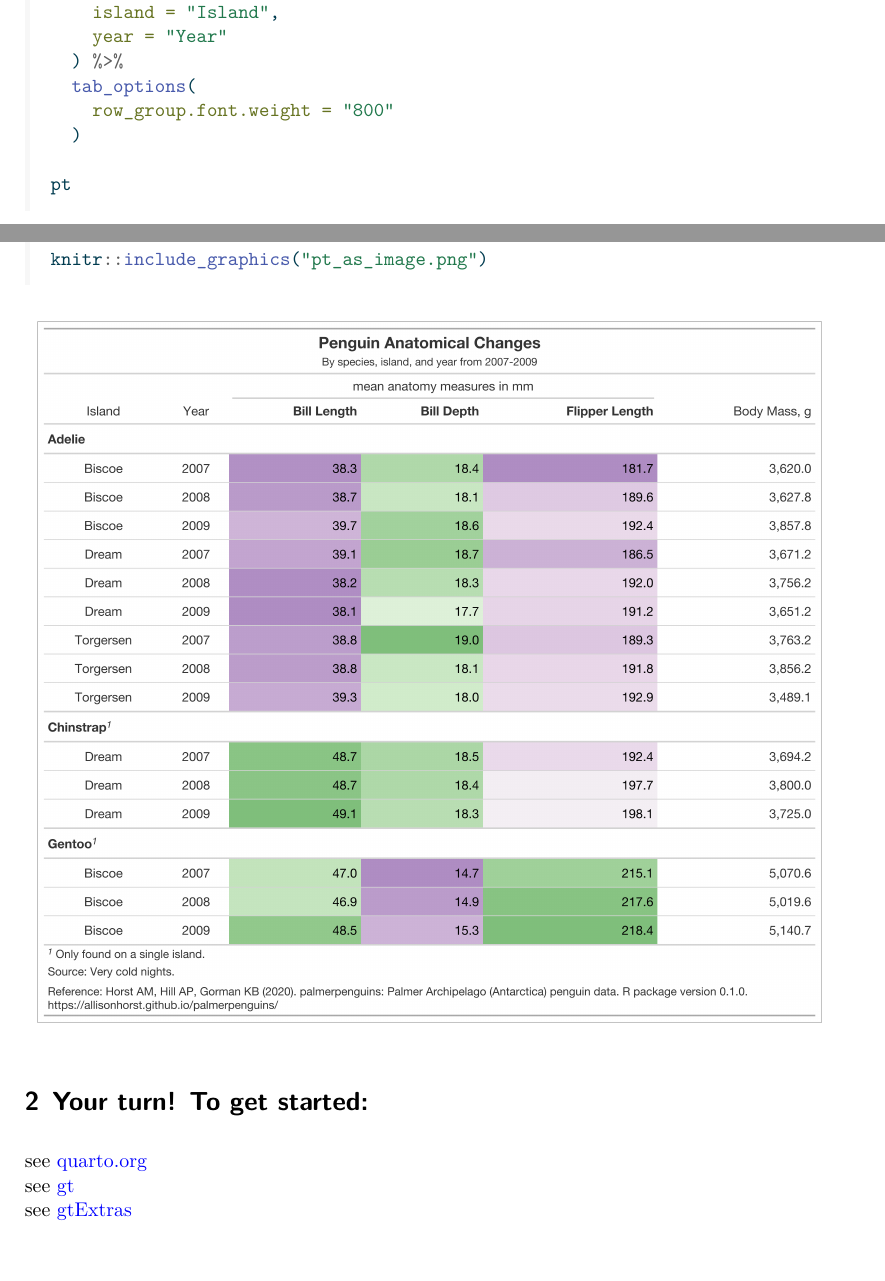
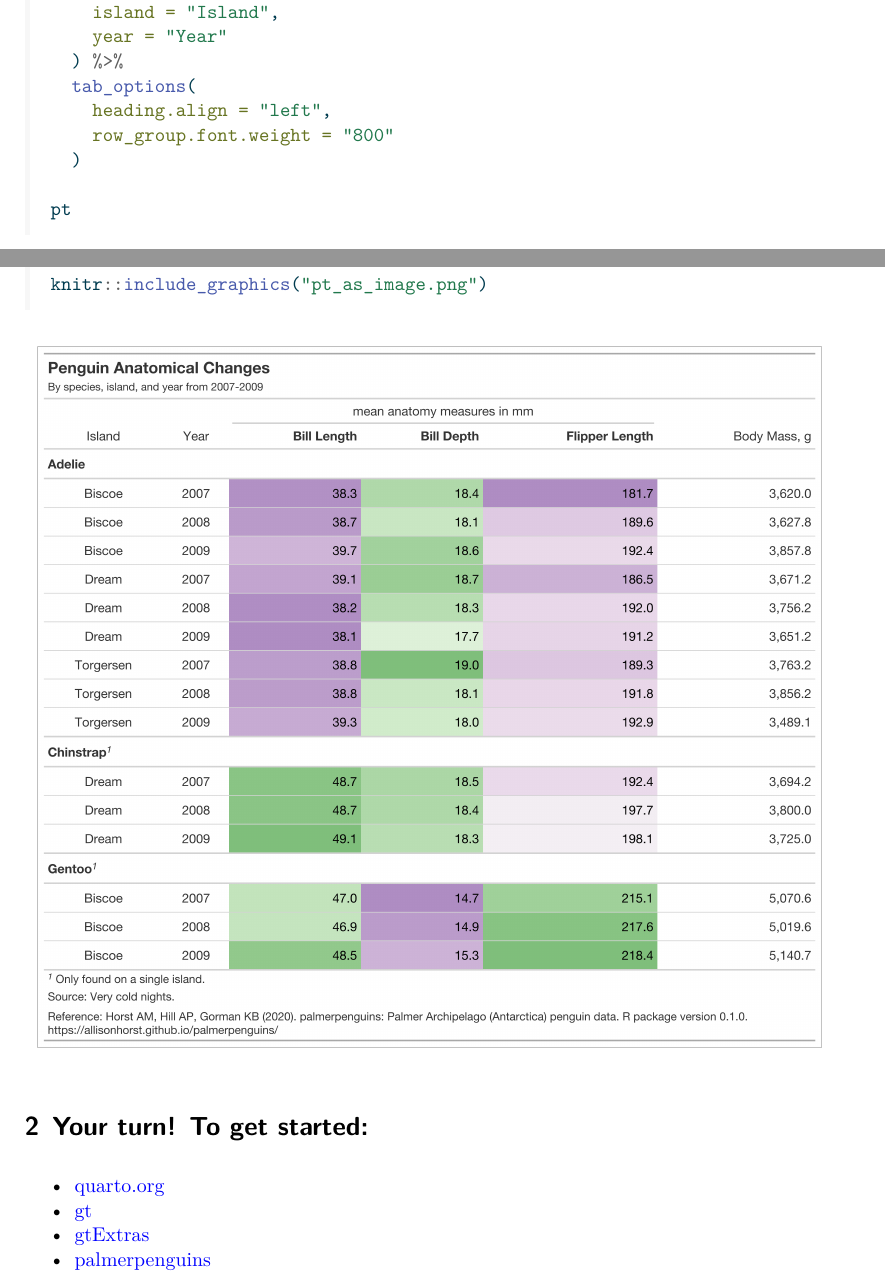
Before and after one commit to jeremy-allen/quarto-demo, a Quarto document (format_pdf/quarto-demo_pdf.qmd): two parts of pages 3 and 5 of 5, joined at a grey line, cut so that both start at the same text, the shorter picture padded with empty space. The pictures show the output file format_pdf/quarto-demo_pdf.pdf that the author committed with the source.

Commit message:
make pdf match html and reveajs examples

````diff
--- a/format_pdf/quarto-demo_pdf.qmd
+++ b/format_pdf/quarto-demo_pdf.qmd
@@ -105,6 +105,7 @@ pt <- dat %>%
     year = "Year"
   ) %>%
   tab_options(
+    heading.align = "left",
     row_group.font.weight = "800"
   )
 
@@ -143,6 +144,8 @@ knitr::include_graphics("pt_as_image.png")
 ```
 
 # Your turn! To get started:
-see [quarto.org](https://quarto.org/)
-see [gt](https://gt.rstudio.com/index.html)
-see [gtExtras](https://jthomasmock.github.io/gtExtras/)
+
+- [quarto.org](https://quarto.org/)
+- [gt](https://gt.rstudio.com/index.html)
+- [gtExtras](https://jthomasmock.github.io/gtExtras/)
+- [palmerpenguins](https://allisonhorst.github.io/palmerpenguins/)
````
Also changed, not shown: format_pdf/pt_as_image.png, format_pdf/quarto-demo_pdf.pdf.
